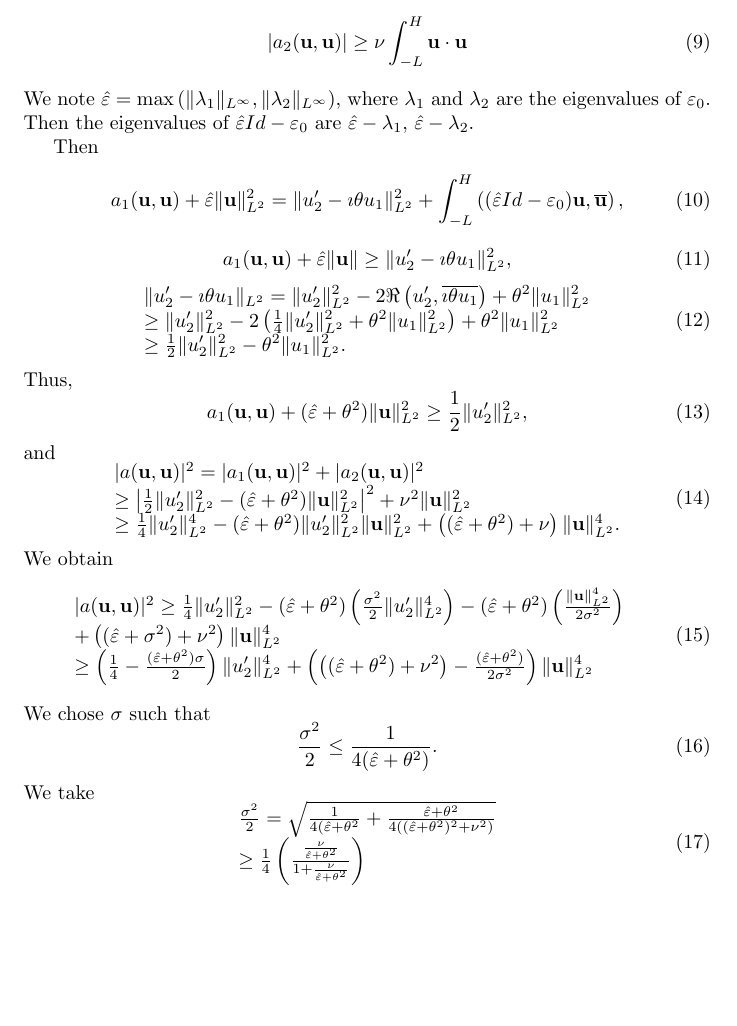
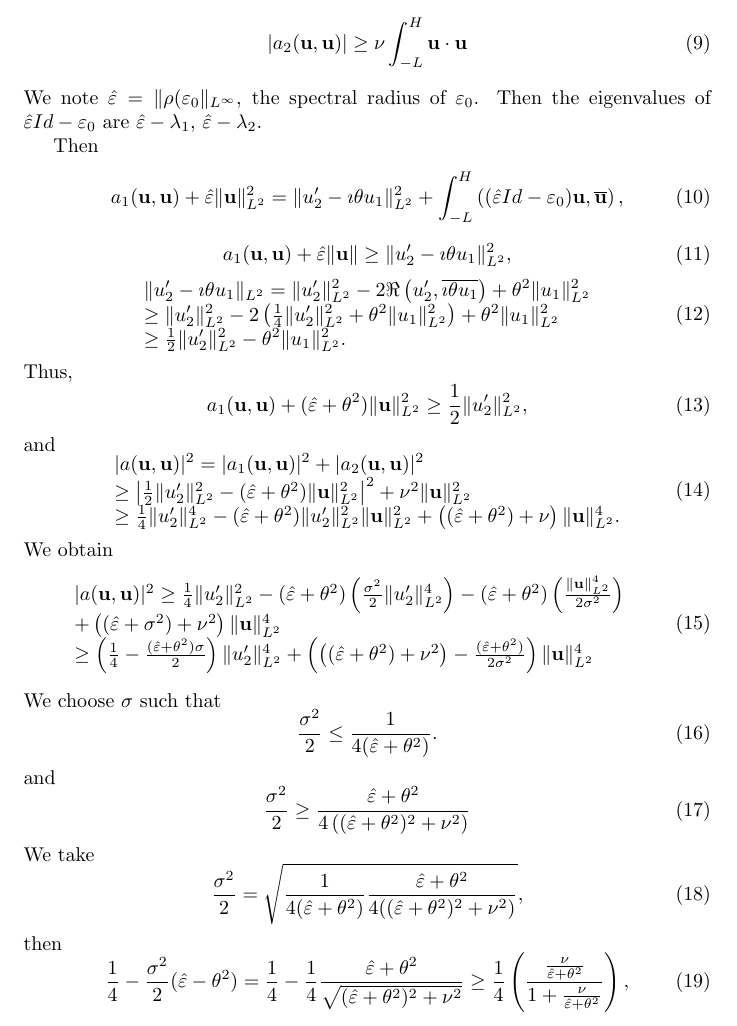
Before and after one commit to mkachanovska/cemracs2014, a LaTeX document (password_00.tex): part of page 2 of 4, cut so that both start at the same text, the shorter picture padded with empty space. Compiled offline with pdfLaTeX.

Commit message:
small changes

```diff
--- a/password_00.tex
+++ b/password_00.tex
@@ -124,7 +124,7 @@ where $a_1= a_1^*$ and $a_2=a_2^*$ are hermitian.
 \be
 |a_2 (\ubf ,\ubf)| \geq \nu \int_{-L}^H \ubf\cdot \ubf
 \ee
-We note $\heps =  \max\left( \| \lambda_1 \|_{L^\infty}, \| \lambda_2\|_{L^\infty}\right)$, where $ \lambda_1 $ and $\lambda_2$ are the eigenvalues of $\eps_0$. Then the eigenvalues of $\heps Id- \eps_0$ are $\heps - \lambda_1$, $\heps - \lambda_2$.
+We note $\heps =  \|\rho(\eps_0\|_{L^\infty}$, the spectral radius of $\eps_0$. Then the eigenvalues of $\heps Id- \eps_0$ are $\heps - \lambda_1$, $\heps - \lambda_2$.
 
 Then
 \be
@@ -160,16 +160,22 @@ We obtain
 \geq \left( \frac{1}{4}- \frac{(\heps + \theta^2)\sigma}{2}\right)\|u_2'\|_{L^2}^4 + \left(\left((\heps + \theta^2) + \nu^2\right) - \frac{(\heps + \theta^2)}{2\sigma^2}\right) \|\ubf\|_{L^2}^4
 \end{array}
 \ee
-We chose $\sigma$ such that
+We choose $\sigma$ such that
 \be
 \frac{\sigma^2}{2} \leq \frac{1}{4(\heps + \theta^2)}.
 \ee
+and
+\be
+ \frac{\sigma^2}{2} \geq \frac{\heps+\theta^2}{4\left((\heps+\theta^2)^2+\nu^2\right)}
+\ee
 We  take
 \be
-\begin{array}{l}
-\frac{\sigma^2}{2}= \sqrt{\frac{1}{4 (\heps+ \theta^2 }+ \frac{\heps + \theta^2}{4((\heps + \theta^2)^2+ \nu^2)}}\\
-\geq \frac{1}{4}\left(\frac{\frac{\nu}{\heps + \theta^2}}{1 + \frac{\nu}{\heps + \theta^2}}\right)\\
-\end{array}
+\frac{\sigma^2}{2}= \sqrt{\frac{1}{4 (\heps+ \theta^2 )} \frac{\heps + \theta^2}{4((\heps + \theta^2)^2+ \nu^2)}},
+\ee
+then
+\be
+ \frac{1}{4}-\frac{\sigma^2}{2}(\heps - \theta^2)= \frac{1}{4}- \frac{1}{4}\frac{\heps + \theta^2}{\sqrt{(\heps + \theta^2)^2 + \nu^2}}
+ \geq \frac{1}{4}\left(\frac{\frac{\nu}{\heps + \theta^2}}{1 + \frac{\nu}{\heps + \theta^2}}\right),
 \ee
 which, using a limited development, gives,
 \be
```
